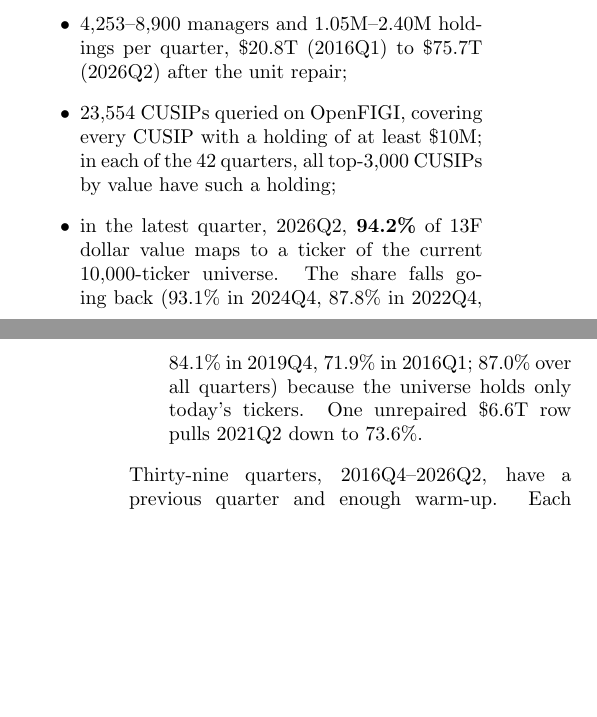
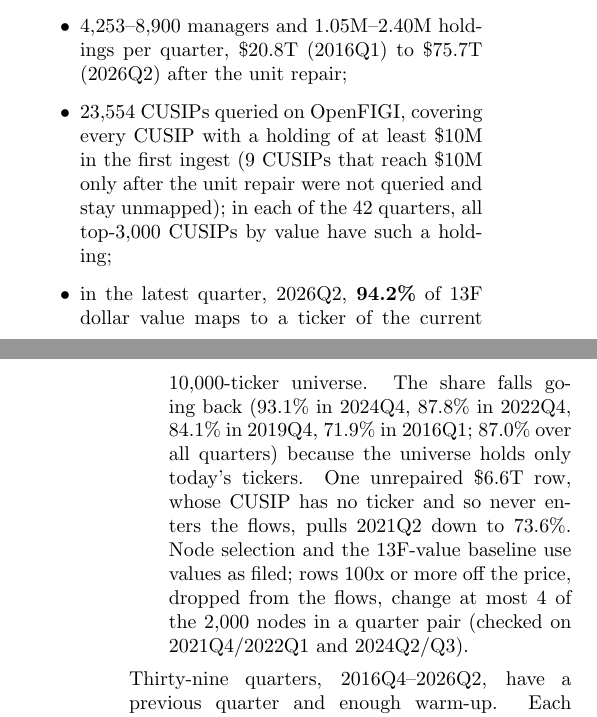
Before and after one commit to karametebkaan/marketrank, a LaTeX paper (paper/marketrank.tex): two parts of the columns of pages 13 and 14 of 17, joined at a grey line, cut so that both start at the same text, the shorter picture padded with empty space. Compiled offline with pdfLaTeX.

Commit message:
docs(13f): disclose unqueried CUSIPs, the unmapped 2021Q2 row, raw values in node selection
Co-Authored-By: Claude Opus 5.5 (1M context) <noreply@anthropic.com>

```diff
--- a/paper/marketrank.tex
+++ b/paper/marketrank.tex
@@ -556,8 +556,8 @@ The flows of Section~\ref{Section:flows} are inferred from bars. SEC Form 13F~\c
 \paragraph{Data and coverage} The run uses 43 SEC data-set archives (2.65\,GB) covering 42 quarters, 2016Q1--2026Q2:
 \begin{itemize}
 \item 4,253--8,900 managers and 1.05M--2.40M holdings per quarter, \$20.8T (2016Q1) to \$75.7T (2026Q2) after the unit repair;
-\item 23,554 CUSIPs queried on OpenFIGI, covering every CUSIP with a holding of at least \$10M; in each of the 42 quarters, all top-3,000 CUSIPs by value have such a holding;
-\item in the latest quarter, 2026Q2, \textbf{94.2\%} of 13F dollar value maps to a ticker of the current 10,000-ticker universe. The share falls going back (93.1\% in 2024Q4, 87.8\% in 2022Q4, 84.1\% in 2019Q4, 71.9\% in 2016Q1; 87.0\% over all quarters) because the universe holds only today's tickers. One unrepaired \$6.6T row pulls 2021Q2 down to 73.6\%.
+\item 23,554 CUSIPs queried on OpenFIGI, covering every CUSIP with a holding of at least \$10M in the first ingest (9 CUSIPs that reach \$10M only after the unit repair were not queried and stay unmapped); in each of the 42 quarters, all top-3,000 CUSIPs by value have such a holding;
+\item in the latest quarter, 2026Q2, \textbf{94.2\%} of 13F dollar value maps to a ticker of the current 10,000-ticker universe. The share falls going back (93.1\% in 2024Q4, 87.8\% in 2022Q4, 84.1\% in 2019Q4, 71.9\% in 2016Q1; 87.0\% over all quarters) because the universe holds only today's tickers. One unrepaired \$6.6T row, whose CUSIP has no ticker and so never enters the flows, pulls 2021Q2 down to 73.6\%. Node selection and the 13F-value baseline use values as filed; rows 100x or more off the price, dropped from the flows, change at most 4 of the 2,000 nodes in a quarter pair (checked on 2021Q4/2022Q1 and 2024Q2/Q3).
 \end{itemize}
 Thirty-nine quarters, 2016Q4--2026Q2, have a previous quarter and enough warm-up. Each has 4,313--9,006 managers, 3.08M--3.71M observed edges and \$0.91T--\$3.37T of paired flow.
 
```
Also changed, not shown: README.md.
